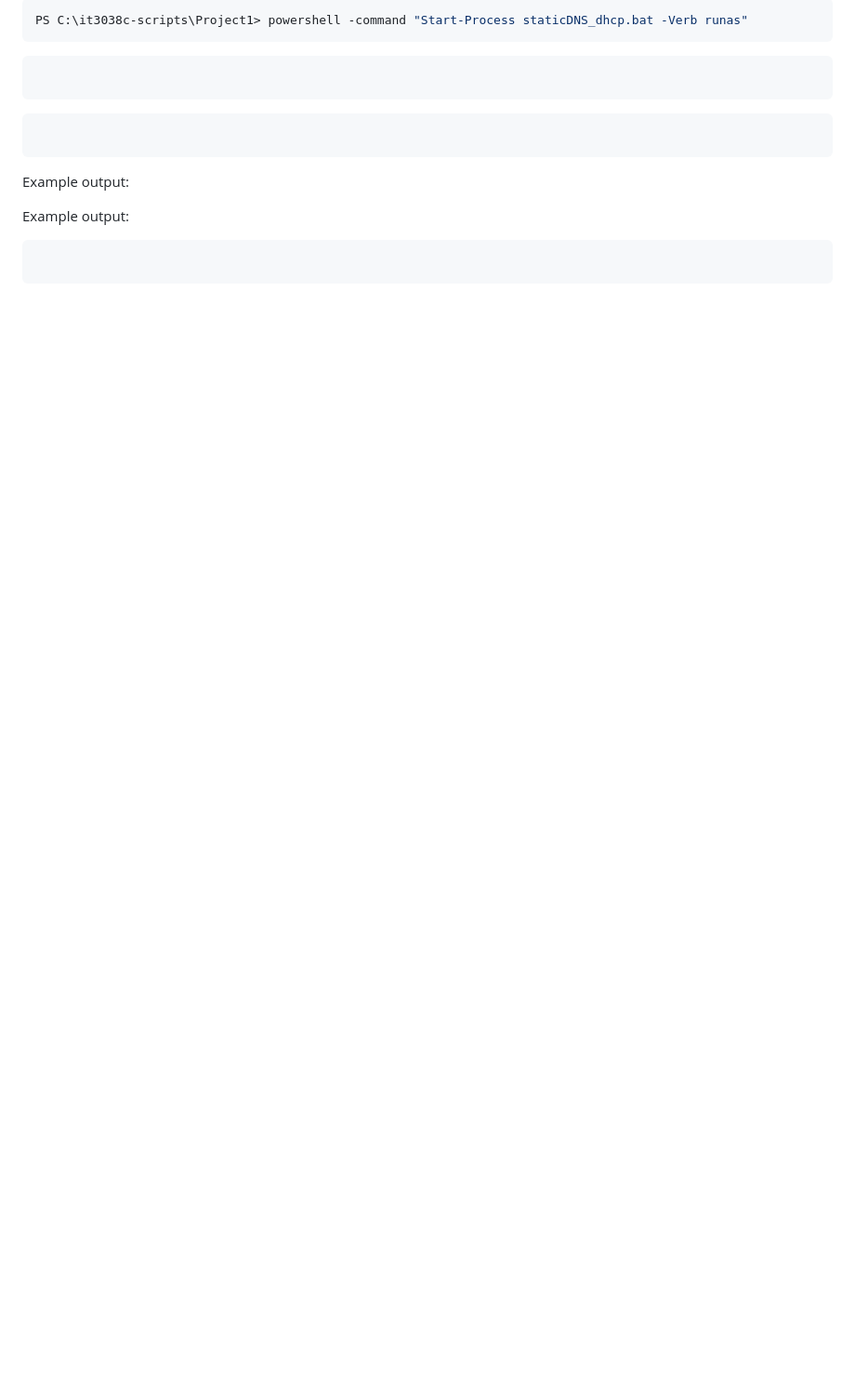
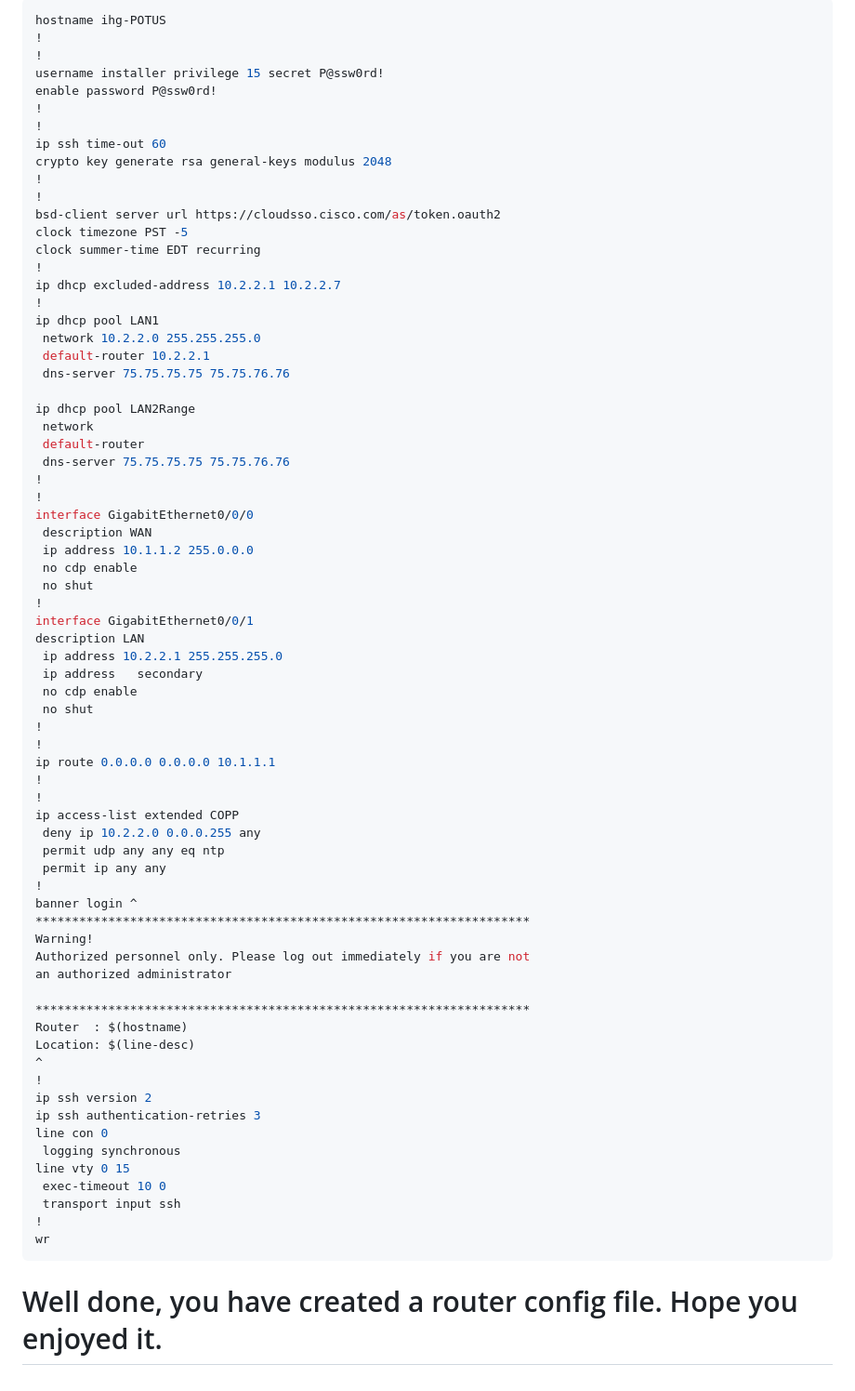
Before and after one commit to uc-ngondogm/it3038c-scripts, a Markdown page: Project3/README.md, the part around the change printed below. Shown: that part at 93% size. Rendered like a GitHub page; blank space fills up the shorter version.

````diff
--- a/Project3/README.md
+++ b/Project3/README.md
@@ -18,22 +51,74 @@ IPs:
 
 ```bash
-PS C:\it3038c-scripts\Project1> powershell -command "Start-Process staticDNS_dhcp.bat -Verb runas"
+hostname ihg-POTUS
+!
+!
+username installer privilege 15 secret P@ssw0rd!
+enable password P@ssw0rd!
+!
+!
+ip ssh time-out 60
+crypto key generate rsa general-keys modulus 2048
+!
+!
+bsd-client server url https://cloudsso.cisco.com/as/token.oauth2
+clock timezone PST -5
+clock summer-time EDT recurring
+!
+ip dhcp excluded-address 10.2.2.1 10.2.2.7
+!
+ip dhcp pool LAN1
+ network 10.2.2.0 255.255.255.0
+ default-router 10.2.2.1
+ dns-server 75.75.75.75 75.75.76.76
+
+ip dhcp pool LAN2Range
+ network
+ default-router
+ dns-server 75.75.75.75 75.75.76.76
+!
+!
+interface GigabitEthernet0/0/0
+ description WAN
+ ip address 10.1.1.2 255.0.0.0
+ no cdp enable
+ no shut
+!
+interface GigabitEthernet0/0/1
+description LAN
+ ip address 10.2.2.1 255.255.255.0
+ ip address   secondary
+ no cdp enable
+ no shut
+!
+!
+ip route 0.0.0.0 0.0.0.0 10.1.1.1
+!
+!
+ip access-list extended COPP
+ deny ip 10.2.2.0 0.0.0.255 any
+ permit udp any any eq ntp
+ permit ip any any
+!
+banner login ^
+********************************************************************
+Warning!
+Authorized personnel only. Please log out immediately if you are not
+an authorized administrator
+
+********************************************************************
+Router  : $(hostname)
+Location: $(line-desc)
+^
+!
+ip ssh version 2
+ip ssh authentication-retries 3
+line con 0
+ logging synchronous
+line vty 0 15
+ exec-timeout 10 0
+ transport input ssh
+!
+wr
 ```
-
-
-
-```bash
-
-```
-
-```bash
-
-```
-Example output:
-
-
-Example output:
-
-```bash
-
-```
+# Well done, you have created a router config file. Hope you enjoyed it.
````
Also changed, not shown: other parts of Project3/README.md (+45 -12 lines), Project3/2021-11-27-12-34-05.png (added).
